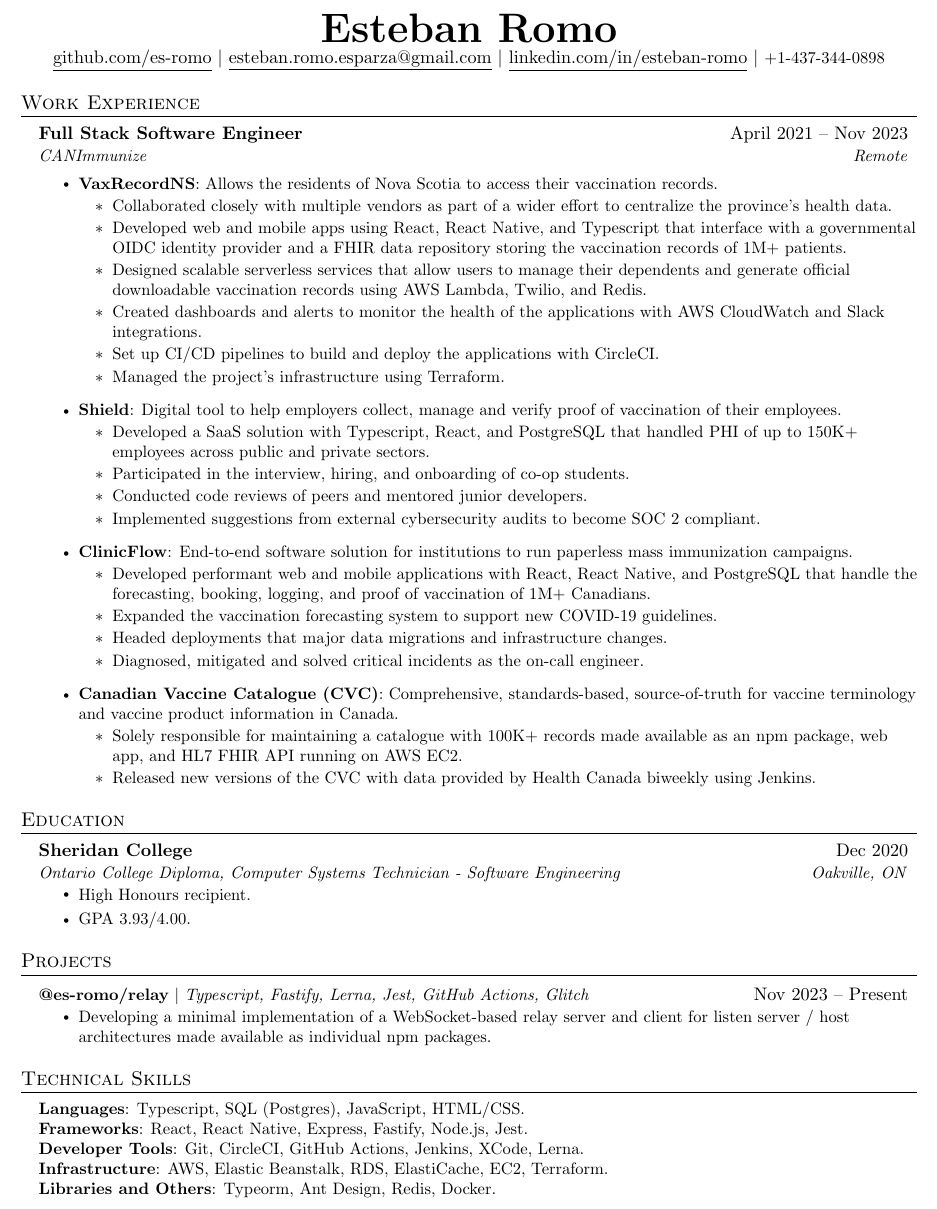
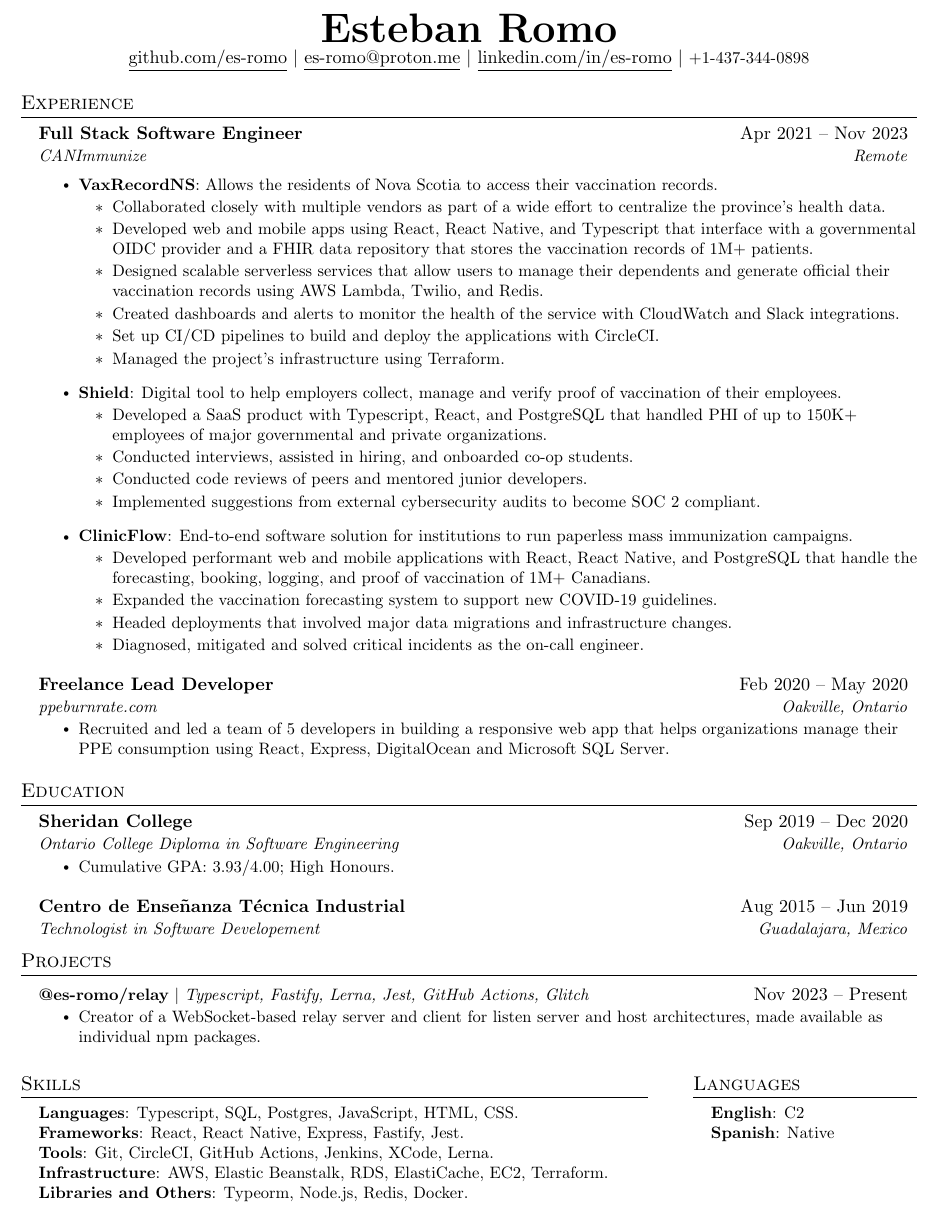
Before and after one commit to es-romo/resume, a LaTeX CV (EstebanRomo_Resume.tex): part of the page, cut so that both start at the same text. Compiled offline with pdfLaTeX.

Commit message:
Update resume

```diff
--- a/EstebanRomo_Resume.tex
+++ b/EstebanRomo_Resume.tex
@@ -81,6 +81,13 @@
     \end{tabular*}\vspace{-7pt}
 }
 
+\newcommand{\resumeSimpleSubheading}[2]{
+  \vspace{-2pt}\item
+    \begin{tabular*}{0.97\textwidth}[t]{l@{\extracolsep{\fill}}r}
+      \small\textbf{#1} & #2 \\
+    \end{tabular*}\vspace{-7pt}
+}
+
 \newcommand{\resumeSubSubheading}[2]{
     \item
     \begin{tabular*}{0.97\textwidth}{l@{\extracolsep{\fill}}r}
@@ -105,39 +112,37 @@
 %-------------------------------------------
 %%%%%%  RESUME STARTS HERE  %%%%%%%%%%%%%%%%%%%%%%%%%%%%
 
-
 \begin{document}
 
 %----------HEADING----------
 \begin{center}
     \textbf{\Huge \scshape Esteban Romo} \\ \vspace{1pt}
     \href{https://github.com/es-romo}{\underline{github.com/es-romo}} $|$
-    \href{mailto:esteban.romo.esparza@gmail.com}{\underline{esteban.romo.esparza@gmail.com}} $|$
-    \href{https://www.linkedin.com/in/esteban-romo/}{\underline{linkedin.com/in/esteban-romo}} $|$
+    \href{mailto:es-romo@proton.me}{\underline{es-romo@proton.me}} $|$
+    \href{https://www.linkedin.com/in/es-romo/}{\underline{linkedin.com/in/es-romo}} $|$
     \small +1-437-344-0898
 \end{center}
 
-
 %-----------WORK EXPERIENCE-----------
-\section{Work Experience}
+\section{Experience}
   \resumeSubHeadingListStart
     \resumeSubheading
-      {Full Stack Software Engineer}{April 2021 -- Nov 2023}
+      {Full Stack Software Engineer}{Apr 2021 -- Nov 2023}
       {CANImmunize}{Remote}
       \resumeItemListStart
         \resumeItemHeading{VaxRecordNS}{Allows the residents of Nova Scotia to access their vaccination records.}
         \resumeItemListStart
-          \resumeItem{Collaborated closely with multiple vendors as part of a wider effort to centralize the province's health data.}
-          \resumeItem{Developed web and mobile apps using React, React Native, and Typescript that interface with a governmental OIDC identity provider and a FHIR data repository storing the vaccination records of 1M+ patients.}
-          \resumeItem{Designed scalable serverless services that allow users to manage their dependents and generate official downloadable vaccination records using AWS Lambda, Twilio, and Redis.}
-          \resumeItem{Created dashboards and alerts to monitor the health of the applications with AWS CloudWatch and Slack integrations.}
+          \resumeItem{Collaborated closely with multiple vendors as part of a wide effort to centralize the province's health data.}
+          \resumeItem{Developed web and mobile apps using React, React Native, and Typescript that interface with a governmental OIDC provider and a FHIR data repository that stores the vaccination records of 1M+ patients.}
+          \resumeItem{Designed scalable serverless services that allow users to manage their dependents and generate official their vaccination records using AWS Lambda, Twilio, and Redis.}
+          \resumeItem{Created dashboards and alerts to monitor the health of the service with CloudWatch and Slack integrations.}
           \resumeItem{Set up CI/CD pipelines to build and deploy the applications with CircleCI.}
           \resumeItem{Managed the project's infrastructure using Terraform.}
         \resumeItemListEnd
         \resumeItemHeading{Shield}{Digital tool to help employers collect, manage and verify proof of vaccination of their employees.}
         \resumeItemListStart
-          \resumeItem{Developed a SaaS solution with Typescript, React, and PostgreSQL that handled PHI of up to 150K+ employees across public and private sectors.}
-          \resumeItem{Participated in the interview, hiring, and onboarding of co-op students.}
+          \resumeItem{Developed a SaaS product with Typescript, React, and PostgreSQL that handled PHI of up to 150K+ employees of major governmental and private organizations.}
+          \resumeItem{Conducted interviews, assisted in hiring, and onboarded co-op students.}
           \resumeItem{Conducted code reviews of peers and mentored junior developers.}
           \resumeItem{Implemented suggestions from external cybersecurity audits to become SOC 2 compliant.}
         \resumeItemListEnd
@@ -145,30 +150,45 @@
         \resumeItemListStart
           \resumeItem{Developed performant web and mobile applications with React, React Native, and PostgreSQL that handle the forecasting, booking, logging, and proof of vaccination of 1M+ Canadians.}
           \resumeItem{Expanded the vaccination forecasting system to support new COVID-19 guidelines.}
-          \resumeItem{Headed deployments that major data migrations and infrastructure changes.}
+          \resumeItem{Headed deployments that involved major data migrations and infrastructure changes.}
           \resumeItem{Diagnosed, mitigated and solved critical incidents as the on-call engineer.}
         \resumeItemListEnd
-        \resumeItemHeading{Canadian Vaccine Catalogue (CVC)}{Comprehensive, standards-based, source-of-truth for vaccine terminology and vaccine product information in Canada.}
+        % \resumeItemHeading{Canadian Vaccine Catalogue (CVC)}{Comprehensive, standards-based, source-of-truth for vaccine terminology and vaccine product information in Canada.}
+        % \resumeItemListStart
+        %   \resumeItem{Solely responsible for maintaining a catalogue with 100K+ records made available as an npm package, web app, and HL7 FHIR API running on AWS EC2.}
+        %   \resumeItem{Released new versions of the CVC with data provided by Health Canada biweekly using Jenkins.}
+        % \resumeItemListEnd
+      \resumeItemListEnd
+    \resumeSubheading
+      {Freelance Lead Developer}{Feb 2020 -- May 2020}
+      {ppeburnrate.com}{Oakville, Ontario}
       \resumeItemListStart
-          \resumeItem{Solely responsible for maintaining a catalogue with 100K+ records made available as an npm package, web app, and HL7 FHIR API running on AWS EC2.}
-          \resumeItem{Released new versions of the CVC with data provided by Health Canada biweekly using Jenkins.}
+        \resumeItem{Recruited and led a team of 5 developers in building a responsive web app that helps organizations manage their PPE consumption using React, Express, DigitalOcean and Microsoft SQL Server.}
       \resumeItemListEnd
-      \resumeItemListEnd
+    % \resumeSubheading
+    %   {Shipping \& Receiving Associate}{Apr 2019 -- Sep 2020}
+    %   {Areion International}{Oakville, Ontario}
+    % \resumeSubheading
+    %   {Inventory Administration Associate}{Jul 2018 -- Aug 2019}
+    %   {Fenyw}{Guadalajara, Mexico}
   \resumeSubHeadingListEnd
-
 
 %-----------EDUCATION-----------
 \section{Education}
   \resumeSubHeadingListStart
     \resumeSubheading
-      {Sheridan College}{Dec 2020}
-      {Ontario College Diploma, Computer Systems Technician - Software Engineering}{Oakville, ON}
+      {Sheridan College}{Sep 2019 -- Dec 2020}
+      {Ontario College Diploma in Software Engineering}{Oakville, Ontario}
       \resumeItemListStart
-        \resumeItem{High Honours recipient.}
-        \resumeItem{GPA 3.93/4.00.}
+        \resumeItem{Cumulative GPA: 3.93/4.00; High Honours.}
       \resumeItemListEnd
+    % \resumeSubheading
+    %   {The Web Developer Bootcamp}{Jun 2019 -- Aug 2019}
+    %   {Online Certificate}{udemy.com}
+    \resumeSubheading
+      {Centro de Enseñanza Técnica Industrial}{Aug 2015 -- Jun 2019}
+      {Technologist in Software Developement}{Guadalajara, Mexico}
   \resumeSubHeadingListEnd
-
 
 %-----------PROJECTS-----------
 \section{Projects}
@@ -176,21 +196,50 @@
       \resumeProjectHeading
           {\textbf{@es-romo/relay} $|$ \emph{Typescript, Fastify, Lerna, Jest, GitHub Actions, Glitch }}{Nov 2023 -- Present}
           \resumeItemListStart
-            \resumeItem{Developing a minimal implementation of a WebSocket-based relay server and client for listen server / host architectures made available as individual npm packages.}
+            \resumeItem{Creator of a WebSocket-based relay server and client for listen server and host architectures, made available as individual npm packages.}
           \resumeItemListEnd
     \resumeSubHeadingListEnd
 
+%-----------PROJECTS-----------
+% \section{Volunteering}
+% \resumeSubHeadingListStart
+% \resumeSubheading
+%   {Administration \& Events Staff}{2017}
+%   {CODE Jalisco}{Guadalajara, Mexico}
+% \resumeSubHeadingListEnd
+
+%-----------PROJECTS-----------
+% \section{Courses \& Events}
+% \resumeSubHeadingListStart
+%   \resumeSimpleSubheading
+%   {Hack the Northeast: Beyond 2020}{Jan 2021}
+%   \resumeSimpleSubheading
+%   {HackUMBC 2020}{Nov 2020}
+% \resumeSubHeadingListEnd
+
 %-----------SKILLS-----------
-\section{Technical Skills}
+\begin{minipage}[t]{.7\textwidth}
+  \section{Skills}
   \begin{itemize}[leftmargin=0.15in, label={}]
       \small{\item{
-     \textbf{Languages}{: Typescript, SQL (Postgres), JavaScript, HTML/CSS.} \\
-     \textbf{Frameworks}{: React, React Native, Express, Fastify, Node.js, Jest.} \\
-     \textbf{Developer Tools}{: Git, CircleCI, GitHub Actions, Jenkins, XCode, Lerna.} \\
+      \textbf{Languages}{: Typescript, SQL, Postgres, JavaScript, HTML, CSS.} \\
+      \textbf{Frameworks}{: React, React Native, Express, Fastify, Jest.} \\
+      \textbf{Tools}{: Git, CircleCI, GitHub Actions, Jenkins, XCode, Lerna.} \\
       \textbf{Infrastructure}{: AWS, Elastic Beanstalk, RDS, ElastiCache, EC2, Terraform.} \\
-     \textbf{Libraries and Others}{: Typeorm, Ant Design, Redis, Docker.} \\
+      \textbf{Libraries and Others}{: Typeorm, Node.js, Redis, Docker.} \\
       }}
   \end{itemize}
+ \end{minipage}\hspace{.05\textwidth}%
+ %-----------Languages-----------
+ \begin{minipage}[t]{.25\textwidth}
+  \section{Languages}
+  \begin{itemize}[leftmargin=0.15in, label={}]
+      \small{\item{
+      \textbf{English}{: C2} \\
+      \textbf{Spanish}{: Native} \\
+      }}
+  \end{itemize}
+ \end{minipage}
 
 %-------------------------------------------
 \end{document}
```
Also changed, not shown: EstebanRomo_Resume.jpg, EstebanRomo_Resume.pdf. Lines whose indentation alone changed are shown as unchanged.
